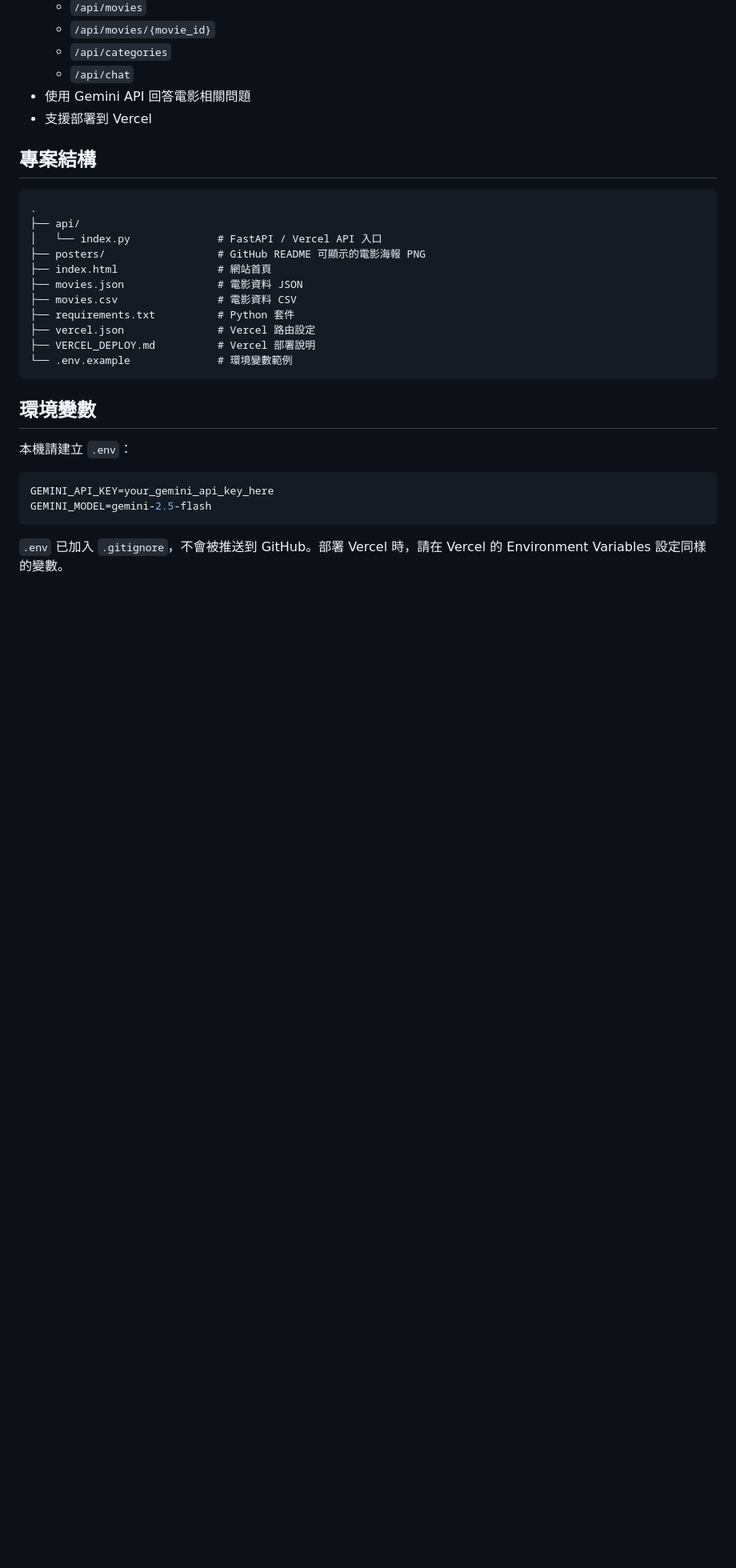
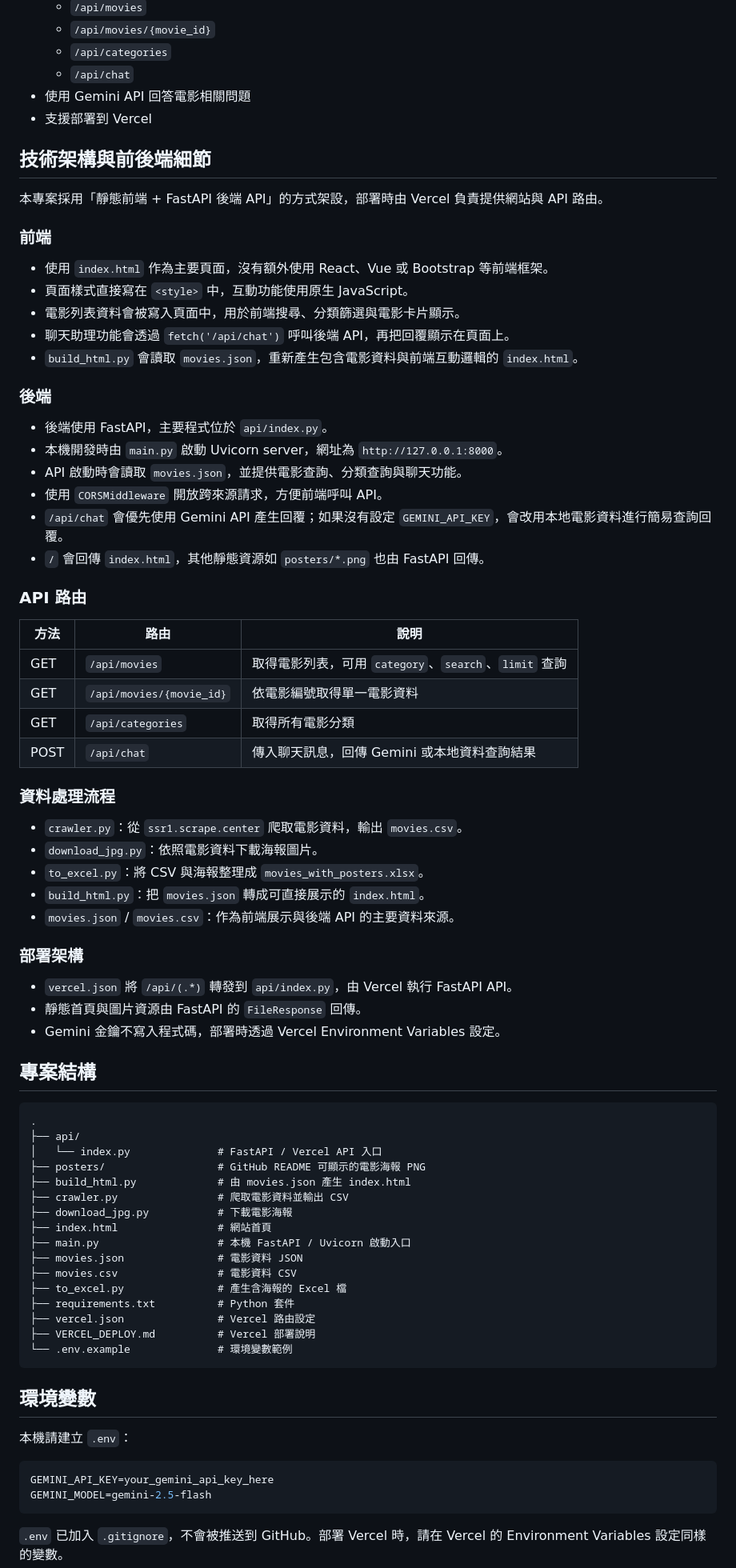
Before and after one commit to ian0629082/DIC9-MovieCrawler-practise, a Markdown page: README.md, the part around one of its changes. Shown at 80% size. GitHub-like rendering; blank space fills up the shorter version.

Commit message:
docs: add frontend and backend architecture details

````diff
--- a/README.md
+++ b/README.md
@@ -14,6 +14,50 @@
 - 使用 Gemini API 回答電影相關問題
 - 支援部署到 Vercel
 
+## 技術架構與前後端細節
+
+本專案採用「靜態前端 + FastAPI 後端 API」的方式架設，部署時由 Vercel 負責提供網站與 API 路由。
+
+### 前端
+
+- 使用 `index.html` 作為主要頁面，沒有額外使用 React、Vue 或 Bootstrap 等前端框架。
+- 頁面樣式直接寫在 `<style>` 中，互動功能使用原生 JavaScript。
+- 電影列表資料會被寫入頁面中，用於前端搜尋、分類篩選與電影卡片顯示。
+- 聊天助理功能會透過 `fetch('/api/chat')` 呼叫後端 API，再把回覆顯示在頁面上。
+- `build_html.py` 會讀取 `movies.json`，重新產生包含電影資料與前端互動邏輯的 `index.html`。
+
+### 後端
+
+- 後端使用 FastAPI，主要程式位於 `api/index.py`。
+- 本機開發時由 `main.py` 啟動 Uvicorn server，網址為 `http://127.0.0.1:8000`。
+- API 啟動時會讀取 `movies.json`，並提供電影查詢、分類查詢與聊天功能。
+- 使用 `CORSMiddleware` 開放跨來源請求，方便前端呼叫 API。
+- `/api/chat` 會優先使用 Gemini API 產生回覆；如果沒有設定 `GEMINI_API_KEY`，會改用本地電影資料進行簡易查詢回覆。
+- `/` 會回傳 `index.html`，其他靜態資源如 `posters/*.png` 也由 FastAPI 回傳。
+
+### API 路由
+
+| 方法 | 路由 | 說明 |
+|------|------|------|
+| GET | `/api/movies` | 取得電影列表，可用 `category`、`search`、`limit` 查詢 |
+| GET | `/api/movies/{movie_id}` | 依電影編號取得單一電影資料 |
+| GET | `/api/categories` | 取得所有電影分類 |
+| POST | `/api/chat` | 傳入聊天訊息，回傳 Gemini 或本地資料查詢結果 |
+
+### 資料處理流程
+
+- `crawler.py`：從 `ssr1.scrape.center` 爬取電影資料，輸出 `movies.csv`。
+- `download_jpg.py`：依照電影資料下載海報圖片。
+- `to_excel.py`：將 CSV 與海報整理成 `movies_with_posters.xlsx`。
+- `build_html.py`：把 `movies.json` 轉成可直接展示的 `index.html`。
+- `movies.json` / `movies.csv`：作為前端展示與後端 API 的主要資料來源。
+
+### 部署架構
+
+- `vercel.json` 將 `/api/(.*)` 轉發到 `api/index.py`，由 Vercel 執行 FastAPI API。
+- 靜態首頁與圖片資源由 FastAPI 的 `FileResponse` 回傳。
+- Gemini 金鑰不寫入程式碼，部署時透過 Vercel Environment Variables 設定。
+
 ## 專案結構
 
 ```text
@@ -21,9 +65,14 @@
 ├── api/
 │   └── index.py              # FastAPI / Vercel API 入口
 ├── posters/                  # GitHub README 可顯示的電影海報 PNG
+├── build_html.py             # 由 movies.json 產生 index.html
+├── crawler.py                # 爬取電影資料並輸出 CSV
+├── download_jpg.py           # 下載電影海報
 ├── index.html                # 網站首頁
+├── main.py                   # 本機 FastAPI / Uvicorn 啟動入口
 ├── movies.json               # 電影資料 JSON
 ├── movies.csv                # 電影資料 CSV
+├── to_excel.py               # 產生含海報的 Excel 檔
 ├── requirements.txt          # Python 套件
 ├── vercel.json               # Vercel 路由設定
 ├── VERCEL_DEPLOY.md          # Vercel 部署說明
````
Also changed, not shown: other parts of README.md (+4 -0 lines).
